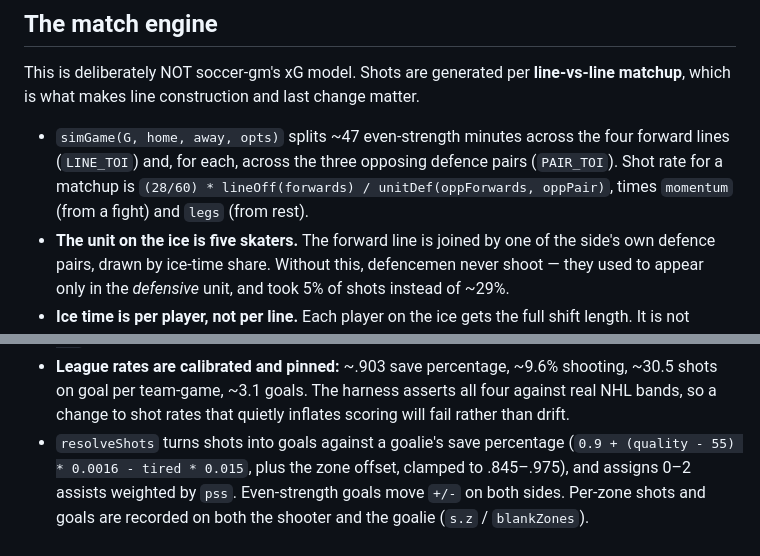
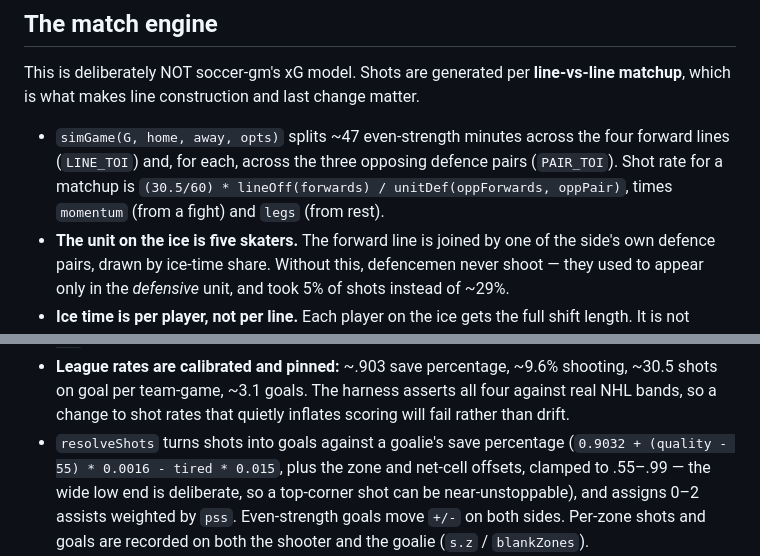
Before and after one commit to kyleb0226/hockey-gm, a Markdown page: CLAUDE.md, 2 parts joined by grey strips. Rendered like a GitHub page.

Commit message:
Docs: correct the shot rate and save formula after retuning

```diff
--- a/CLAUDE.md
+++ b/CLAUDE.md
@@ -48,7 +48,7 @@ which is what makes line construction and last change matter.
 
 - `simGame(G, home, away, opts)` splits ~47 even-strength minutes across the four forward lines
   (`LINE_TOI`) and, for each, across the three opposing defence pairs (`PAIR_TOI`). Shot rate for
-  a matchup is `(28/60) * lineOff(forwards) / unitDef(oppForwards, oppPair)`, times `momentum`
+  a matchup is `(30.5/60) * lineOff(forwards) / unitDef(oppForwards, oppPair)`, times `momentum`
   (from a fight) and `legs` (from rest).
 - **The unit on the ice is five skaters.** The forward line is joined by one of the side's own
   defence pairs, drawn by ice-time share. Without this, defencemen never shoot — they used to
@@ -96,7 +96,8 @@ which is what makes line construction and last change matter.
   on goal per team-game, ~3.1 goals. The harness asserts all four against real NHL bands, so a
   change to shot rates that quietly inflates scoring will fail rather than drift.
 - `resolveShots` turns shots into goals against a goalie's save percentage
-  (`0.9 + (quality - 55) * 0.0016 - tired * 0.015`, plus the zone offset, clamped to .845–.975),
+  (`0.9032 + (quality - 55) * 0.0016 - tired * 0.015`, plus the zone and net-cell offsets, clamped
+  to .55–.99 — the wide low end is deliberate, so a top-corner shot can be near-unstoppable),
   and assigns 0–2 assists weighted by `pss`. Even-strength goals move `+/-` on both sides. Per-zone
   shots and goals are recorded on both the shooter and the goalie (`s.z` / `blankZones`).
 - **Special teams** run separately: penalties drawn → PP minutes at a much higher shot rate,
```
